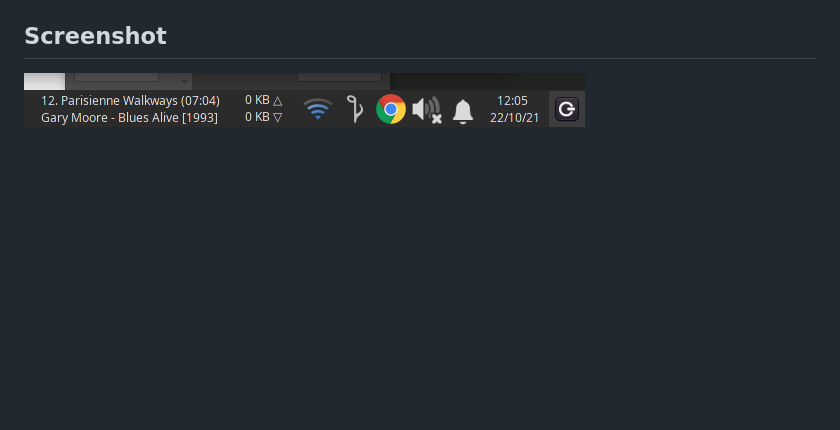
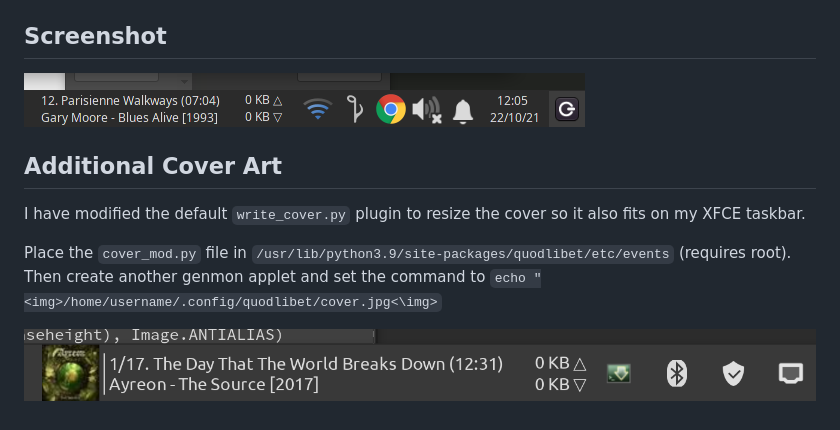
Before and after one commit to martrewes/JustRandomCode, a Markdown page: QuodlibetXFCE_Applet/Readme.md, the part around the change. Rendered like a GitHub page; pictures changed too: QuodlibetXFCE_Applet/Screenshot2.png (added); blank space fills up the shorter version.

Commit message:
Added cover art hack to XFCE-Genmon script

```diff
--- a/QuodlibetXFCE_Applet/Readme.md
+++ b/QuodlibetXFCE_Applet/Readme.md
@@ -16,3 +16,10 @@ Once installed point the Generic Monitor applet to the script:
 
 ## Screenshot
 ![img](Screenshot.png)
+
+## Additional Cover Art
+I have modified the default `write_cover.py` plugin to resize the cover so it also fits on my XFCE taskbar.
+
+Place the `cover_mod.py` file in `/usr/lib/python3.9/site-packages/quodlibet/etc/events` (requires root). Then create another genmon applet and set the command to `echo "<img>/home/username/.config/quodlibet/cover.jpg<\img>`
+
+![img](Screenshot2.png)
```
Also changed, not shown: 2 other files.
